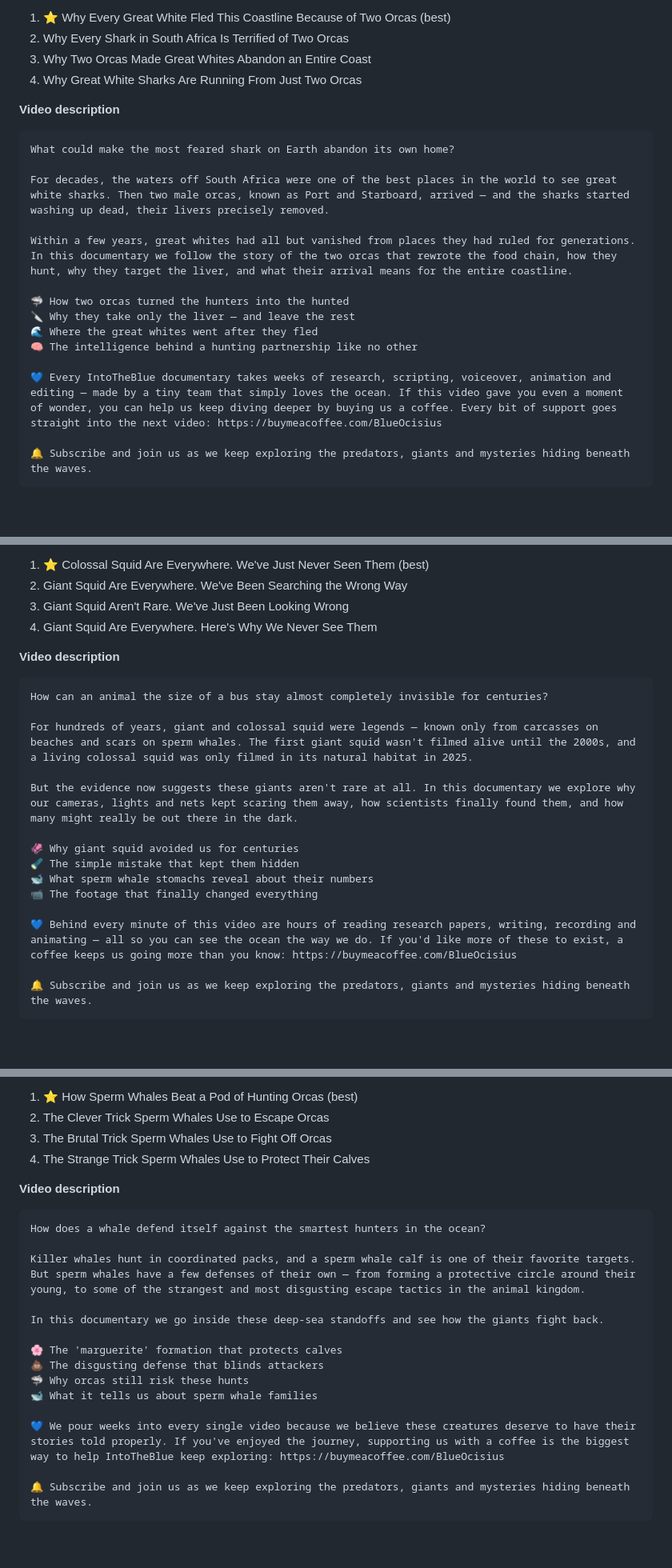
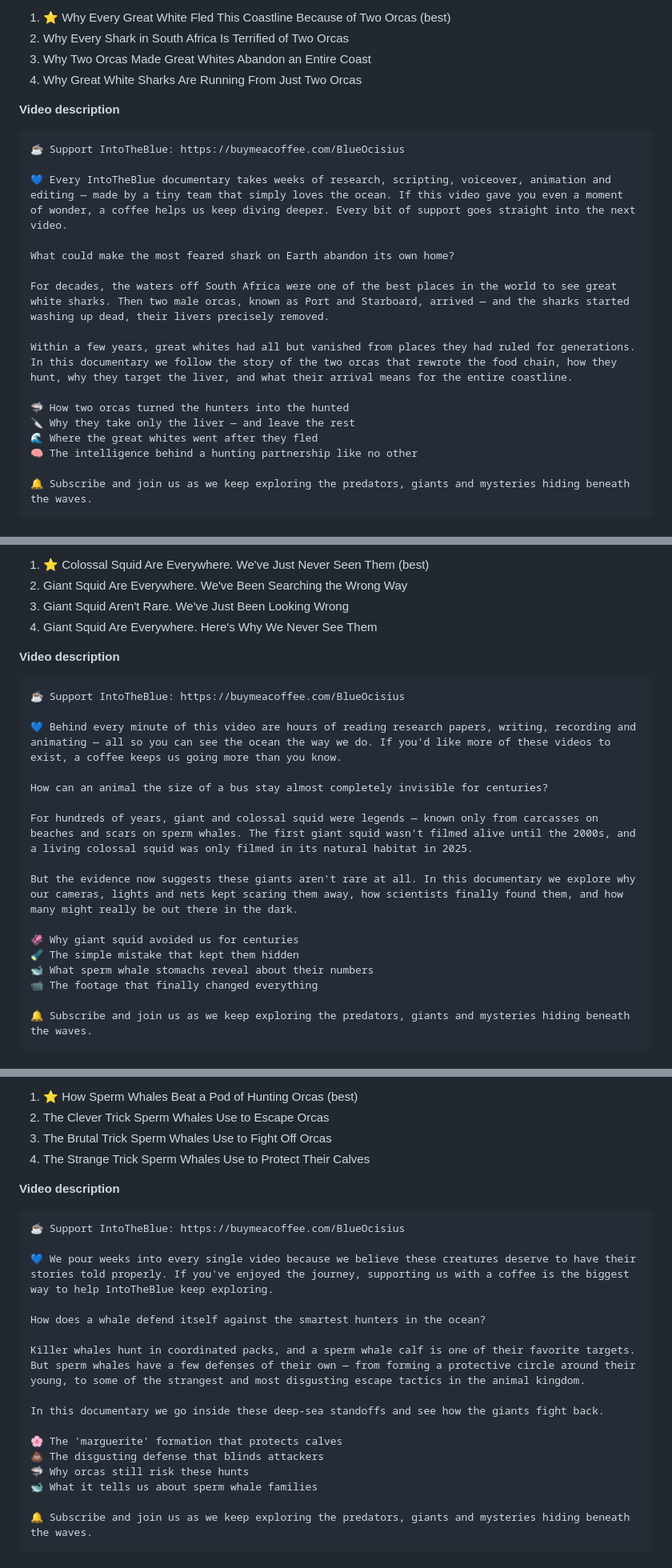
Before and after one commit to alaaabdallah420/Claude-Code, a Markdown page: research/intotheblue-40-trending-draft.md, 3 parts joined by grey strips. Shown at 80% size. GitHub-like rendering; blank space fills up the shorter version.

Commit message:
Move Buy Me a Coffee link to the top of video descriptions
Co-Authored-By: Claude Opus 5.5 <noreply@anthropic.com>
Claude-Session: https://claude.ai/code/session_01AjheC5R8tR2zBdGnteXyVF

````diff
--- a/research/intotheblue-40-trending-draft.md
+++ b/research/intotheblue-40-trending-draft.md
@@ -65,6 +65,10 @@ Inspiration: https://www.youtube.com/watch?v=tOmJPaPly8A — 3,062,386 views, Th
 **Video description**
 
 ```
+☕ Support IntoTheBlue: https://buymeacoffee.com/BlueOcisius
+
+💙 Every IntoTheBlue documentary takes weeks of research, scripting, voiceover, animation and editing — made by a tiny team that simply loves the ocean. If this video gave you even a moment of wonder, a coffee helps us keep diving deeper. Every bit of support goes straight into the next video.
+
 What could make the most feared shark on Earth abandon its own home?
 
 For decades, the waters off South Africa were one of the best places in the world to see great white sharks. Then two male orcas, known as Port and Starboard, arrived — and the sharks started washing up dead, their livers precisely removed.
@@ -75,8 +79,6 @@ Within a few years, great whites had all but vanished from places they had ruled
 🔪 Why they take only the liver — and leave the rest
 🌊 Where the great whites went after they fled
 🧠 The intelligence behind a hunting partnership like no other
-
-💙 Every IntoTheBlue documentary takes weeks of research, scripting, voiceover, animation and editing — made by a tiny team that simply loves the ocean. If this video gave you even a moment of wonder, you can help us keep diving deeper by buying us a coffee. Every bit of support goes straight into the next video: https://buymeacoffee.com/BlueOcisius
 
 🔔 Subscribe and join us as we keep exploring the predators, giants and mysteries hiding beneath the waves.
 ```
@@ -95,6 +97,10 @@ Inspiration: https://www.youtube.com/watch?v=-W1Mwd0BWT4 — 3,986,269 views, Bl
 **Video description**
 
 ```
+☕ Support IntoTheBlue: https://buymeacoffee.com/BlueOcisius
+
+💙 Behind every minute of this video are hours of reading research papers, writing, recording and animating — all so you can see the ocean the way we do. If you'd like more of these videos to exist, a coffee keeps us going more than you know.
+
 How can an animal the size of a bus stay almost completely invisible for centuries?
 
 For hundreds of years, giant and colossal squid were legends — known only from carcasses on beaches and scars on sperm whales. The first giant squid wasn't filmed alive until the 2000s, and a living colossal squid was only filmed in its natural habitat in 2025.
@@ -105,8 +111,6 @@ But the evidence now suggests these giants aren't rare at all. In this documenta
 🔦 The simple mistake that kept them hidden
 🐋 What sperm whale stomachs reveal about their numbers
 📹 The footage that finally changed everything
-
-💙 Behind every minute of this video are hours of reading research papers, writing, recording and animating — all so you can see the ocean the way we do. If you'd like more of these to exist, a coffee keeps us going more than you know: https://buymeacoffee.com/BlueOcisius
 
 🔔 Subscribe and join us as we keep exploring the predators, giants and mysteries hiding beneath the waves.
 ```
@@ -485,6 +513,10 @@ Inspiration: https://www.youtube.com/watch?v=rsJ1jTT7fgc — 822,016 views, Wild
 **Video description**
 
 ```
+☕ Support IntoTheBlue: https://buymeacoffee.com/BlueOcisius
+
+💙 We pour weeks into every single video because we believe these creatures deserve to have their stories told properly. If you've enjoyed the journey, supporting us with a coffee is the biggest way to help IntoTheBlue keep exploring.
+
 How does a whale defend itself against the smartest hunters in the ocean?
 
 Killer whales hunt in coordinated packs, and a sperm whale calf is one of their favorite targets. But sperm whales have a few defenses of their own — from forming a protective circle around their young, to some of the strangest and most disgusting escape tactics in the animal kingdom.
@@ -495,8 +527,6 @@ In this documentary we go inside these deep-sea standoffs and see how the giants
 💩 The disgusting defense that blinds attackers
 🦈 Why orcas still risk these hunts
 🐋 What it tells us about sperm whale families
-
-💙 We pour weeks into every single video because we believe these creatures deserve to have their stories told properly. If you've enjoyed the journey, supporting us with a coffee is the biggest way to help IntoTheBlue keep exploring: https://buymeacoffee.com/BlueOcisius
 
 🔔 Subscribe and join us as we keep exploring the predators, giants and mysteries hiding beneath the waves.
 ```
````
Also changed, not shown: other parts of research/intotheblue-40-trending-draft.md (+140 -70 lines), research/intotheblue-descriptions-draft.md (+152 -76 lines).
